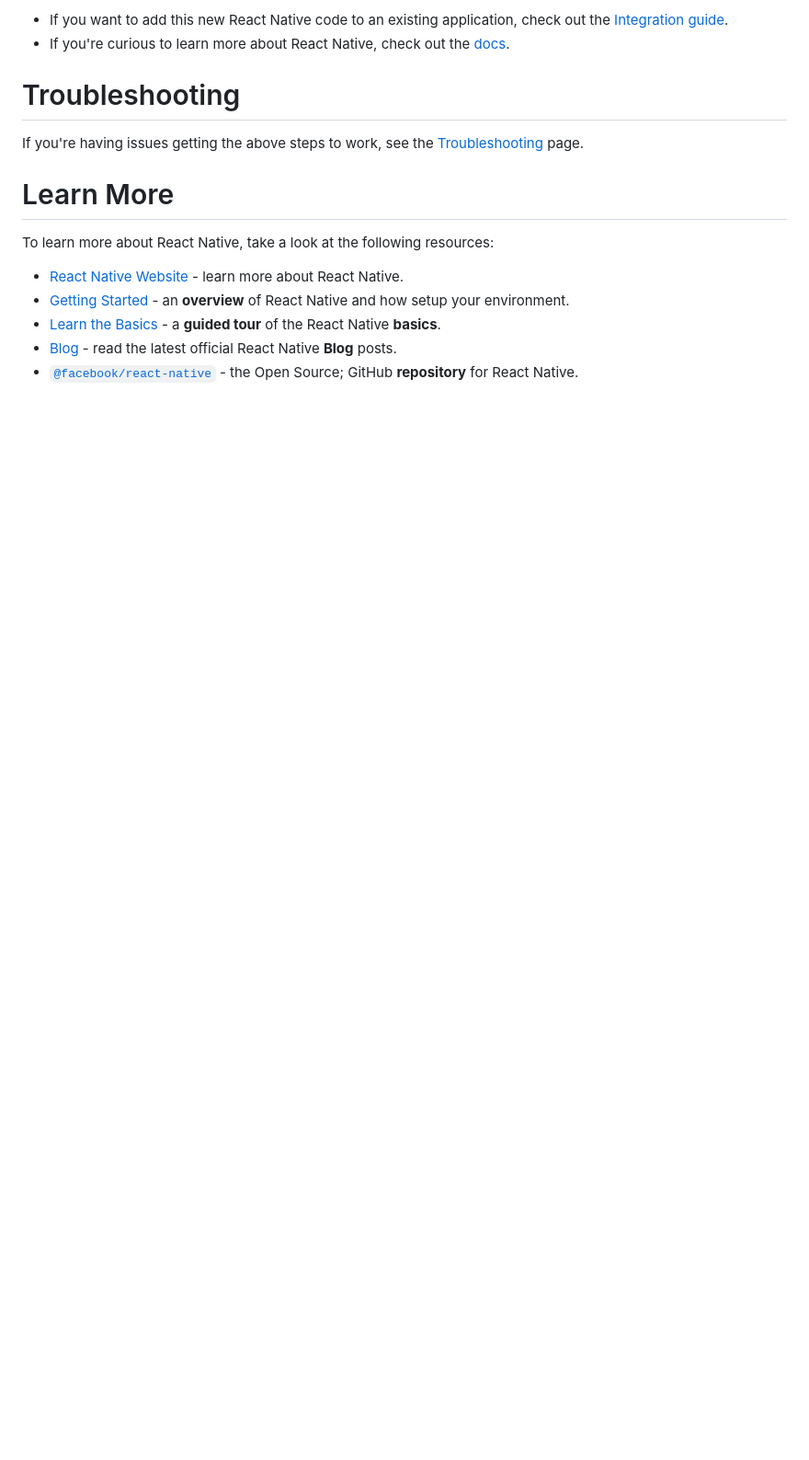
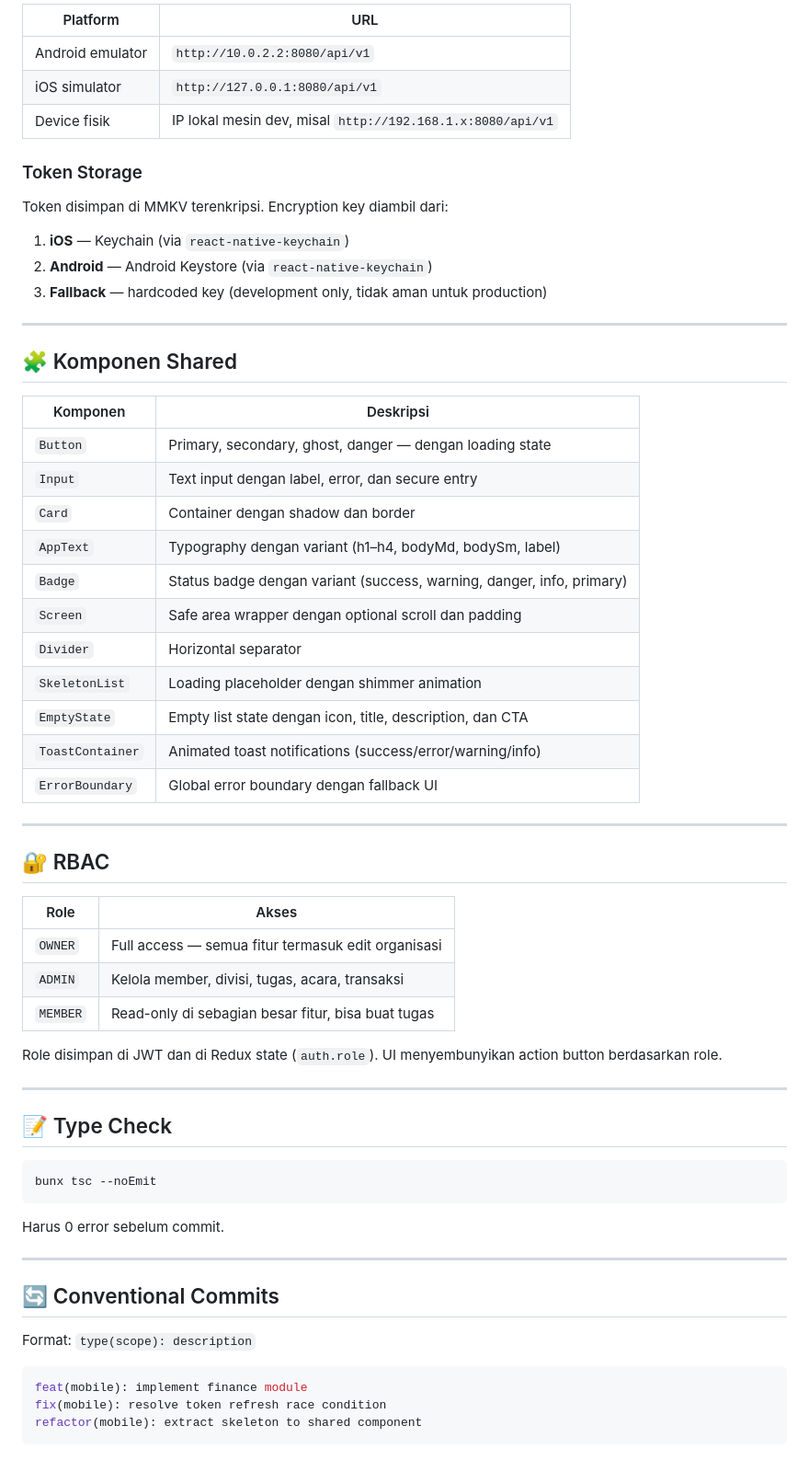
Before and after one commit to Udean777/Sekre-HQ, a Markdown page: sekre-mobile/README.md, the part around one of its changes. Shown at 92% size. GitHub-like rendering; blank space fills up the shorter version.

````diff
--- a/sekre-mobile/README.md
+++ b/sekre-mobile/README.md
@@ -81,17 +167,66 @@ You've successfully run and modified your React Native App. :partying_face:
 
-- If you want to add this new React Native code to an existing application, check out the [Integration guide](https://reactnative.dev/docs/integration-with-existing-apps).
-- If you're curious to learn more about React Native, check out the [docs](https://reactnative.dev/docs/getting-started).
+| Platform         | URL                                                        |
+| ---------------- | ---------------------------------------------------------- |
+| Android emulator | `http://10.0.2.2:8080/api/v1`                              |
+| iOS simulator    | `http://127.0.0.1:8080/api/v1`                             |
+| Device fisik     | IP lokal mesin dev, misal `http://192.168.1.x:8080/api/v1` |
 
-# Troubleshooting
+### Token Storage
 
-If you're having issues getting the above steps to work, see the [Troubleshooting](https://reactnative.dev/docs/troubleshooting) page.
+Token disimpan di MMKV terenkripsi. Encryption key diambil dari:
 
-# Learn More
+1. **iOS** — Keychain (via `react-native-keychain`)
+2. **Android** — Android Keystore (via `react-native-keychain`)
+3. **Fallback** — hardcoded key (development only, tidak aman untuk production)
 
-To learn more about React Native, take a look at the following resources:
+---
 
-- [React Native Website](https://reactnative.dev) - learn more about React Native.
-- [Getting Started](https://reactnative.dev/docs/environment-setup) - an **overview** of React Native and how setup your environment.
-- [Learn the Basics](https://reactnative.dev/docs/getting-started) - a **guided tour** of the React Native **basics**.
-- [Blog](https://reactnative.dev/blog) - read the latest official React Native **Blog** posts.
-- [`@facebook/react-native`](https://github.com/facebook/react-native) - the Open Source; GitHub **repository** for React Native.
+## 🧩 Komponen Shared
+
+| Komponen         | Deskripsi                                                             |
+| ---------------- | --------------------------------------------------------------------- |
+| `Button`         | Primary, secondary, ghost, danger — dengan loading state              |
+| `Input`          | Text input dengan label, error, dan secure entry                      |
+| `Card`           | Container dengan shadow dan border                                    |
+| `AppText`        | Typography dengan variant (h1–h4, bodyMd, bodySm, label)              |
+| `Badge`          | Status badge dengan variant (success, warning, danger, info, primary) |
+| `Screen`         | Safe area wrapper dengan optional scroll dan padding                  |
+| `Divider`        | Horizontal separator                                                  |
+| `SkeletonList`   | Loading placeholder dengan shimmer animation                          |
+| `EmptyState`     | Empty list state dengan icon, title, description, dan CTA             |
+| `ToastContainer` | Animated toast notifications (success/error/warning/info)             |
+| `ErrorBoundary`  | Global error boundary dengan fallback UI                              |
+
+---
+
+## 🔐 RBAC
+
+| Role     | Akses                                              |
+| -------- | -------------------------------------------------- |
+| `OWNER`  | Full access — semua fitur termasuk edit organisasi |
+| `ADMIN`  | Kelola member, divisi, tugas, acara, transaksi     |
+| `MEMBER` | Read-only di sebagian besar fitur, bisa buat tugas |
+
+Role disimpan di JWT dan di Redux state (`auth.role`). UI menyembunyikan action button berdasarkan role.
+
+---
+
+## 📝 Type Check
+
+```bash
+bunx tsc --noEmit
+```
+
+Harus 0 error sebelum commit.
+
+---
+
+## 🔄 Conventional Commits
+
+Format: `type(scope): description`
+
+```bash
+feat(mobile): implement finance module
+fix(mobile): resolve token refresh race condition
+refactor(mobile): extract skeleton to shared component
+```
````
Also changed, not shown: other parts of sekre-mobile/README.md (+133 -47 lines), README.md (+49 -21 lines).
